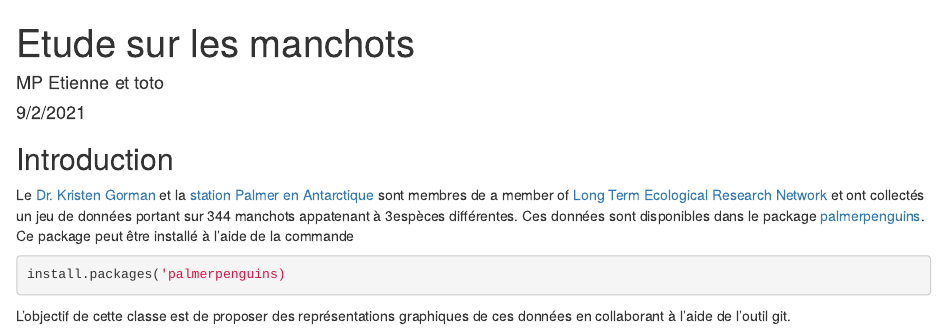
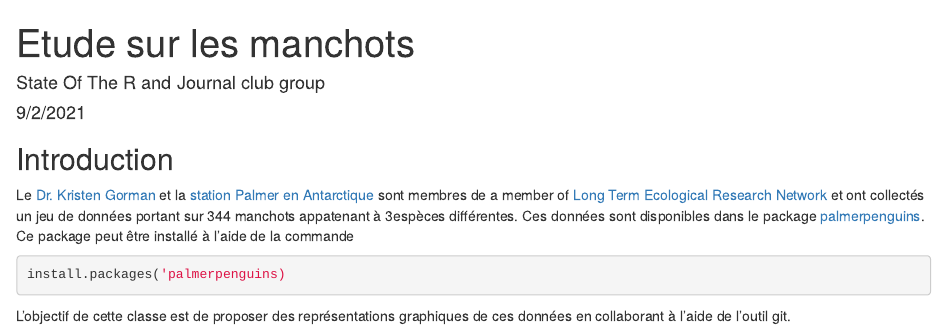
Before and after one commit to AgrocampusDS/intro_git_illustration-r2forever, an R Markdown document (manchots.Rmd): the page in a window 1100 px wide, from its top. Rendered offline with R 4.5, knitr and Pandoc, with nearby package versions.

Commit message:
premier commit

```diff
--- a/manchots.Rmd
+++ b/manchots.Rmd
@@ -1,6 +1,6 @@
 ---
 title: "Etude sur les manchots"
-author: "MP Etienne et toto"
+author: "State Of The R and Journal club group"
 date: "9/2/2021"
 output: html_document
 ---
```
